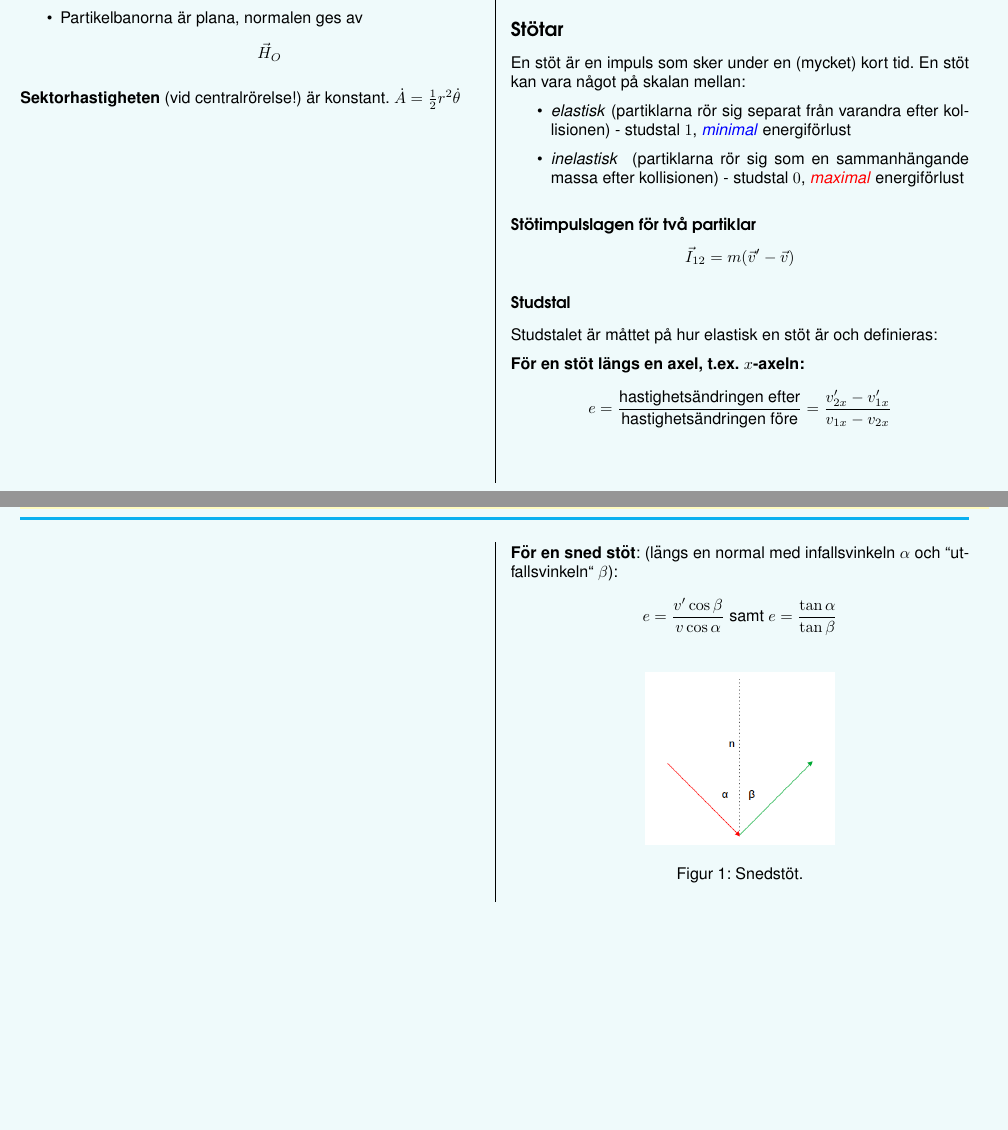
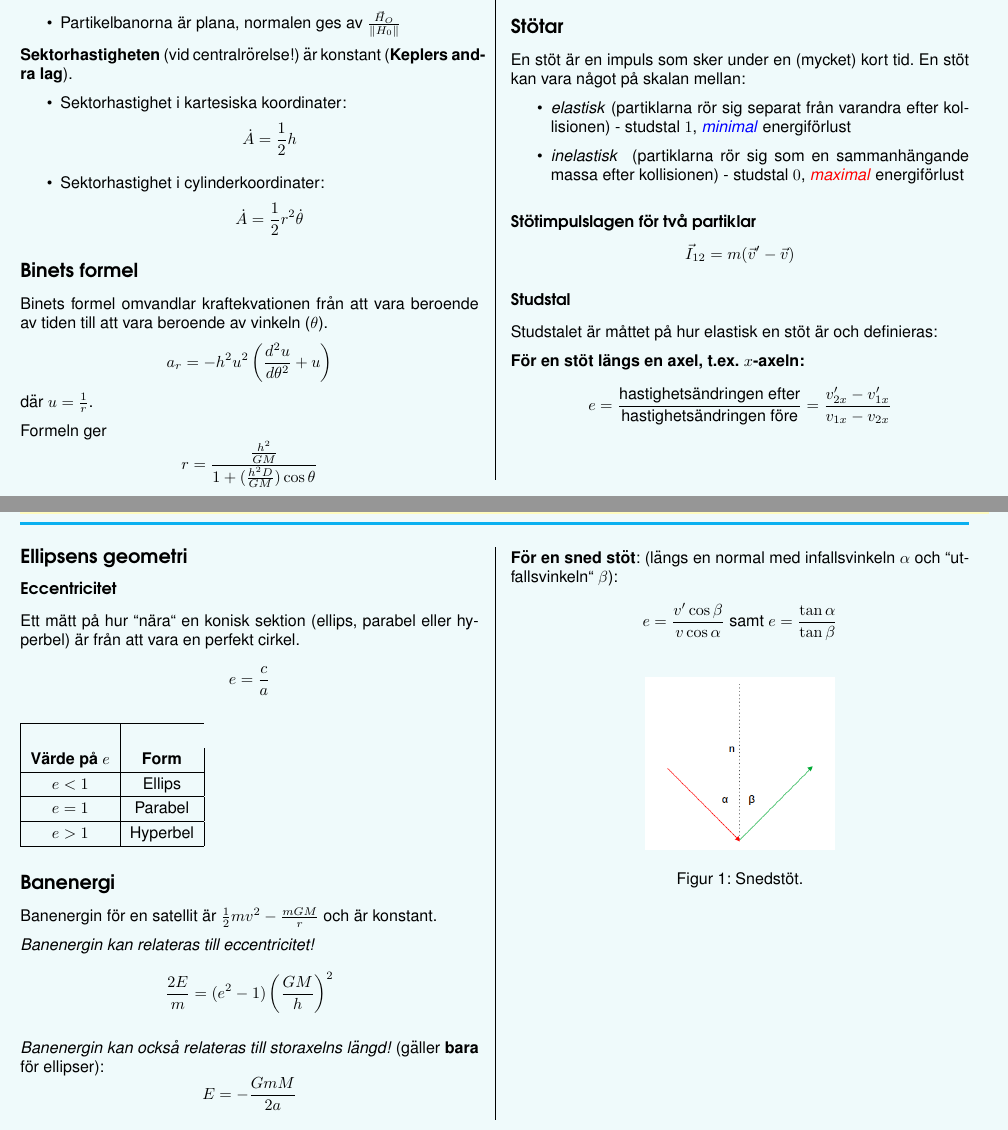
Before and after one commit to sotpotatis/mekanik-i-cheatsheet, a LaTeX document (main.tex): two parts of pages 16 and 17 of 17 before the commit and two parts of pages 17 and 18 of 18 after it, joined at a grey line, cut so that both start at the same text, the shorter picture padded with empty space. Compiled offline with pdfLaTeX.

Commit message:
Updates from Overleaf

```diff
--- a/main.tex
+++ b/main.tex
@@ -871,15 +877,75 @@ $$\text{impuls: } I = \Delta \vec p = m \Delta \vec v = \underbrace{F\Delta t =
     Kännetecken:
     \begin{itemize}
         \item \textit{Kraft}momentet är $0$ $\implies$ \textit{rörelsemängds}momentet är konstant.
-        \item Partikelbanorna är plana, normalen ges av $$\vec H_O$$
+        \item Partikelbanorna är plana, normalen ges av $\frac{\vec H_O}{\left\| H_0 \right\|}$
     \end{itemize}
 \end{ankiflashcard}
 
 % DONOTREMOVE ANKI-FLASHCARD GUID 1139112481
 \begin{ankiflashcard}{Definiera sektorhastigheten vid centralrörelse}
-    \textbf{Sektorhastigheten} (vid centralrörelse!) är konstant.
-    $\dot A = \frac 1 2 r^2 \dot \theta$
+    \textbf{Sektorhastigheten} (vid centralrörelse!) är konstant (\textbf{Keplers andra lag}).
+    \begin{itemize}
+        \item Sektorhastighet i kartesiska koordinater:
+        $$\dot A = \frac 1 2 h$$
+        \item  Sektorhastighet i cylinderkoordinater:     $$\dot A = \frac 1 2 r^2 \dot \theta$$
+    \end{itemize}
 \end{ankiflashcard}
+\begin{ankiflashcard}{Formulera Binets formel.}
+\subsection{Binets formel}
+Binets formel omvandlar kraftekvationen från att vara beroende av tiden till att vara beroende av vinkeln ($\theta$).
+$$a_r = -h^2u^2\left(\frac{d^2u}{d\theta^2}+u\right)$$
+\end{ankiflashcard}
+där $u=\frac{1}{r}$.
+\begin{ankiflashcard}{Uttryck radie med hjälp av Binets formel}
+
+Formeln ger
+$$
+r=\frac{\frac{h^2}{GM}}{1+(\frac{h^2D}{GM})\cos \theta}
+$$
+\end{ankiflashcard}
+\subsection{Ellipsens geometri}
+\begin{ankiflashcard}{Formulera eccentricitet.}
+
+\subsubsection{Eccentricitet}
+Ett mätt på hur ``nära`` en konisk sektion (ellips, parabel eller hyperbel) är från att vara en perfekt cirkel.
+$$e=\frac{c}{a}$$
+\end{ankiflashcard}
+
+\begin{ankiflashcard}{Beskriv eccentriciteten för några olika kägelsnitt}
+\begin{tabular}{|c|c|}
+\hline
+\\
+\textbf{Värde på $e$}&\textbf{Form}\\
+\hline
+$e< 1$&\text{Ellips}\\
+\hline
+$e = 1$&\text{Parabel}\\
+\hline
+
+$e > 1$&\text{Hyperbel}\\
+\hline
+
+
+\end{tabular}
+\end{ankiflashcard}
+
+\subsection{Banenergi}
+Banenergin för en satellit är $\frac 1 2 mv^2 -\frac{mGM}{r}$ och är konstant.
+
+\begin{ankiflashcard}{Formulera formeln för banenergi kopplat till eccentricitet.}
+
+\textit{Banenergin kan relateras till eccentricitet!}
+$$\frac{2E}{m}=(e^2-1)\left( \frac{GM}{h}\right)^2$$
+\end{ankiflashcard}
+
+\begin{ankiflashcard}{Relatera banenergi till storaxelns längd.}
+
+\textit{Banenergin kan också relateras till storaxelns längd!} (gäller \textbf{bara} för ellipser):
+$$
+E = -\frac{GmM}{2a}
+$$
+\end{ankiflashcard}
+
 \switchcolumn
 
 % DONOTREMOVE ANKI-FLASHCARD GUID 1210450825
```
Also changed, not shown: main.tex (10 more changed lines).
